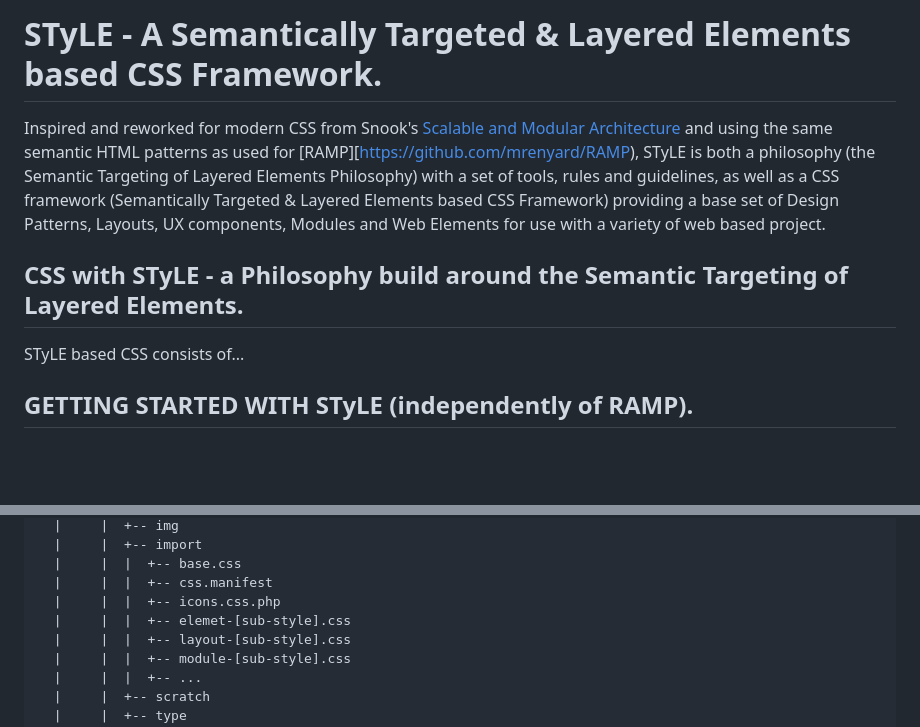
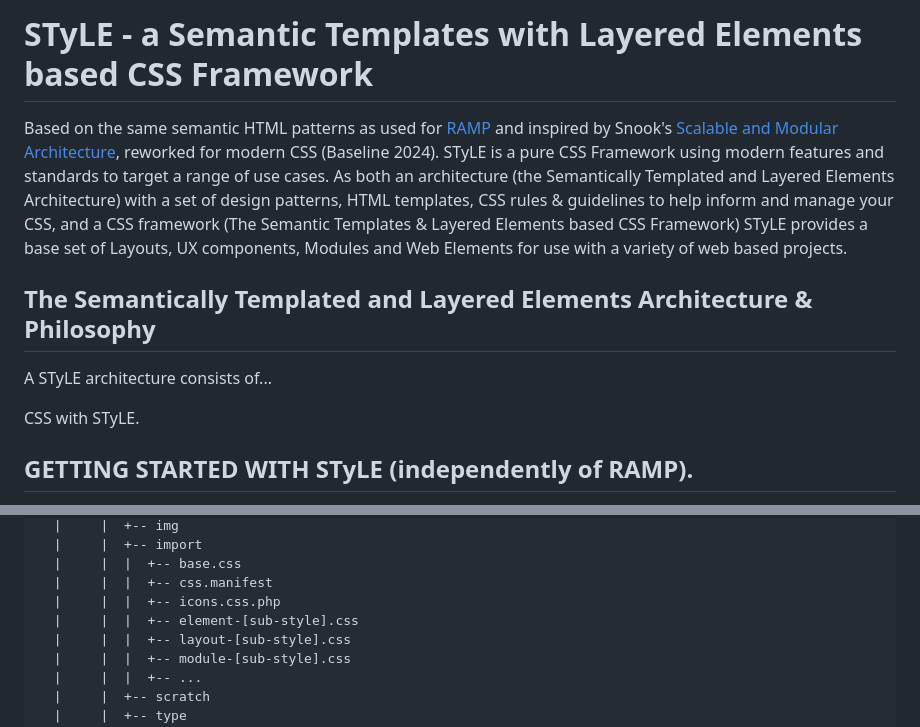
Before and after one commit to mrenyard/STyLE, a Markdown page: README.md, 2 parts joined by grey strips. GitHub-like rendering; blank space fills up the shorter version.

Commit message:
Revise README.md with updated description.

```diff
--- a/README.md
+++ b/README.md
@@ -1,8 +1,10 @@
-# STyLE - A Semantically Targeted & Layered Elements based CSS Framework.
-Inspired and reworked for modern CSS from Snook's [Scalable and Modular Architecture](https://smacss.com/book/) and using the same semantic HTML patterns as used for [RAMP][https://github.com/mrenyard/RAMP), STyLE is both a philosophy (the Semantic Targeting of Layered Elements Philosophy) with a set of tools, rules and guidelines, as well as a CSS framework (Semantically Targeted & Layered Elements based CSS Framework) providing a base set of Design Patterns, Layouts, UX components, Modules and Web Elements for use with a variety of web based project.
+# STyLE - a Semantic Templates with Layered Elements based CSS Framework
+Based on the same semantic HTML patterns as used for [RAMP](https://github.com/mrenyard/RAMP) and inspired by Snook's [Scalable and Modular Architecture](https://smacss.com/book/), reworked for modern CSS (Baseline 2024). STyLE is a pure CSS Framework using modern features and standards to target a range of use cases. As both an architecture (the Semantically Templated and Layered Elements Architecture) with a set of design patterns, HTML templates, CSS rules & guidelines to help inform and manage your CSS, and a CSS framework (The Semantic Templates & Layered Elements based CSS Framework) STyLE provides a base set of Layouts, UX components, Modules and Web Elements for use with a variety of web based projects.
 
-## CSS with STyLE - a Philosophy build around the Semantic Targeting of Layered Elements.
-STyLE based CSS consists of...
+## The Semantically Templated and Layered Elements Architecture & Philosophy
+A STyLE architecture consists of...
+
+CSS with STyLE.
 
 ## GETTING STARTED WITH STyLE (independently of RAMP).
 > **NOTE:** If you are using [RAMP](https://github.com/mrenyard/RAMP) to drive your website/application along with [`Web-Project-Managment-Tools`](https://github.com/mrenyard/Web-Project-Managment-Tools) as recommended by default then you will NOT need to read beyond this point.
@@ -22,7 +24,7 @@ To use STyLE simply place the contents of this GitHub repository within a `style
   |     |  |  +-- base.css
   |     |  |  +-- css.manifest
   |     |  |  +-- icons.css.php
-  |     |  |  +-- elemet-[sub-style].css
+  |     |  |  +-- element-[sub-style].css
   |     |  |  +-- layout-[sub-style].css
   |     |  |  +-- module-[sub-style].css
   |     |  |  +-- ...
```
